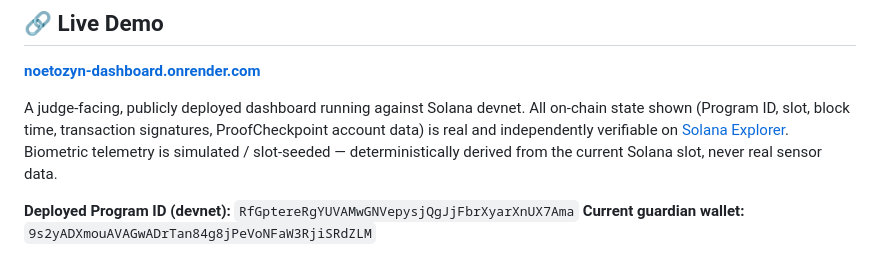
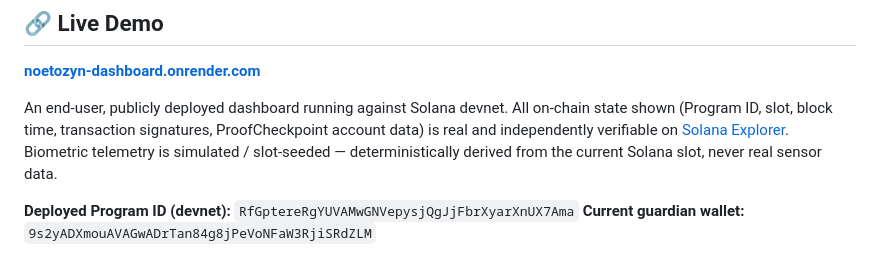
Before and after one commit to Quantum-Synergi/NoetoZyn, a Markdown page: README.md, the part around the change. Rendered like a GitHub page.

Commit message:
Clarify dashboard description in README
Updated description of the dashboard to clarify its purpose.

Signed-off-by: Quantum Synergi <ianepo555@gmail.com>

```diff
--- a/README.md
+++ b/README.md
@@ -11,7 +11,7 @@ Track Alignment: **DePIN** | **Crypto + AI Convergence** | **Infrastructure & Pr
 
 **[noetozyn-dashboard.onrender.com](https://noetozyn-dashboard.onrender.com)**
 
-A judge-facing, publicly deployed dashboard running against Solana devnet. All on-chain state shown (Program ID, slot, block time, transaction signatures, ProofCheckpoint account data) is real and independently verifiable on [Solana Explorer](https://explorer.solana.com/?cluster=devnet). Biometric telemetry is simulated / slot-seeded — deterministically derived from the current Solana slot, never real sensor data.
+An end-user, publicly deployed dashboard running against Solana devnet. All on-chain state shown (Program ID, slot, block time, transaction signatures, ProofCheckpoint account data) is real and independently verifiable on [Solana Explorer](https://explorer.solana.com/?cluster=devnet). Biometric telemetry is simulated / slot-seeded — deterministically derived from the current Solana slot, never real sensor data.
 
 **Deployed Program ID (devnet):** `RfGptereRgYUVAMwGNVepysjQgJjFbrXyarXnUX7Ama`
 **Current guardian wallet:** `9s2yADXmouAVAGwADrTan84g8jPeVoNFaW3RjiSRdZLM`
```
